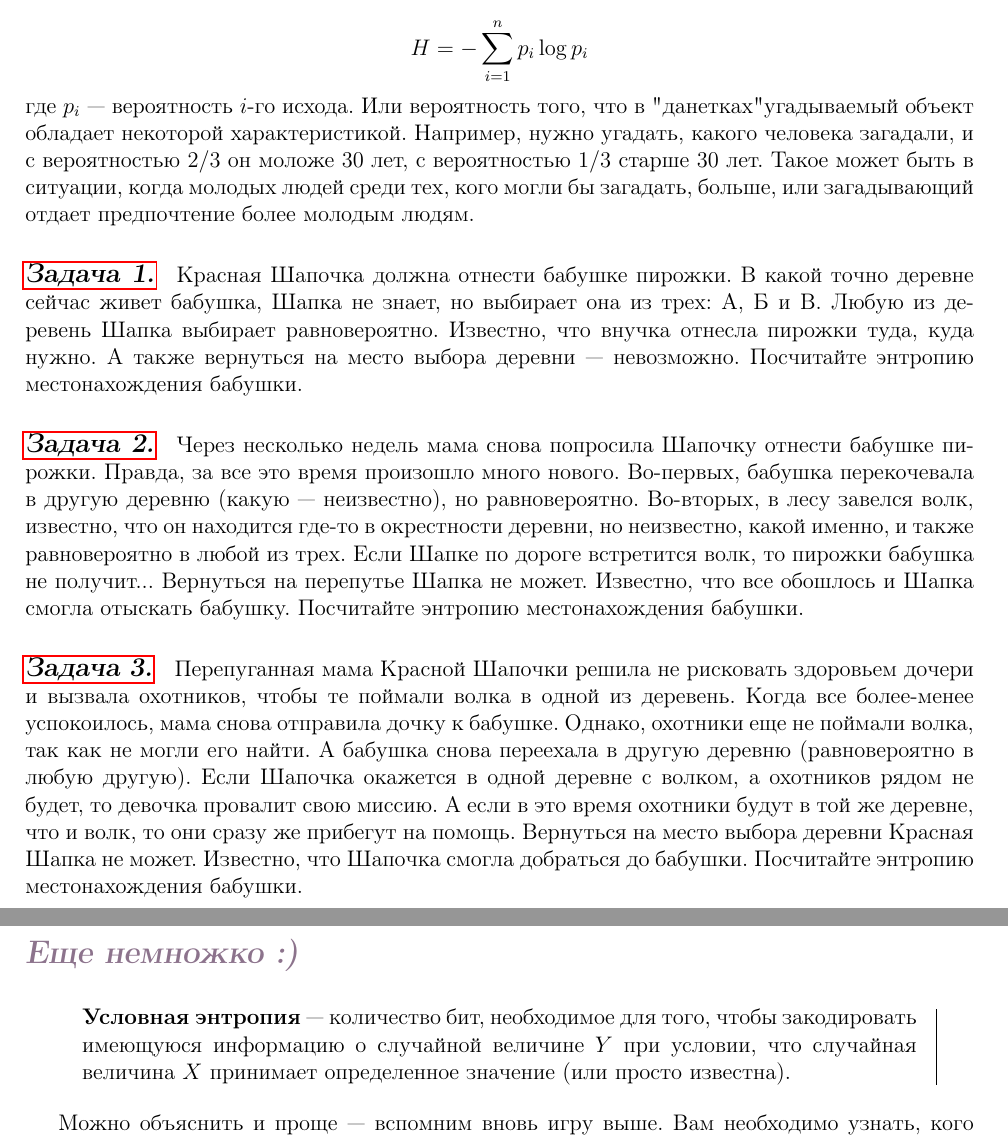
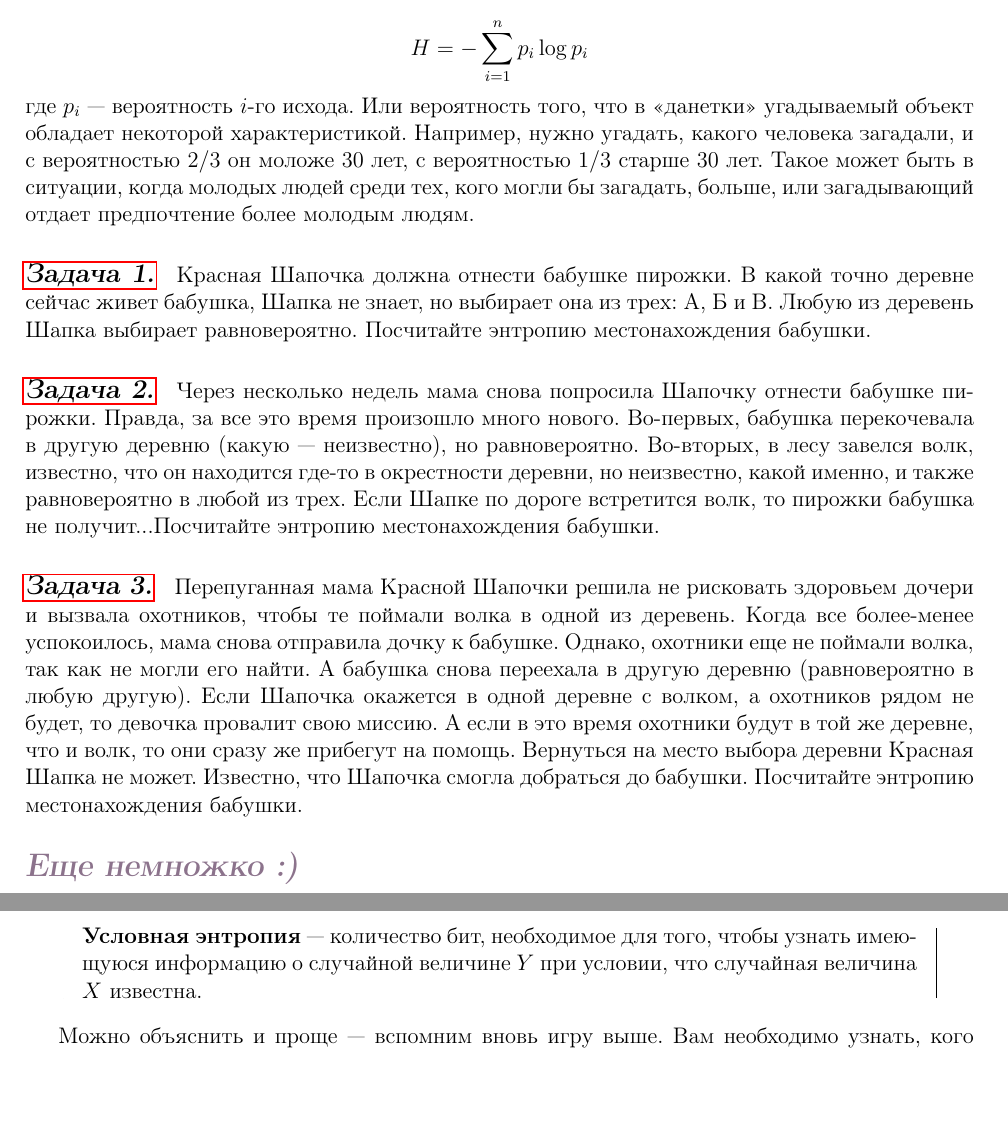
Before and after one commit to oomaystrenko/entropy, a LaTeX document (Entropia_1.tex, which reads theory_yana.tex): two parts of pages 1 and 2 of 11, joined at a grey line, cut so that both start at the same text, the shorter picture padded with empty space. Compiled offline with pdfLaTeX.

```diff
--- a/theory_yana.tex
+++ b/theory_yana.tex
@@ -8,12 +8,12 @@
 Также энтропию можно определить как \textit{наименьшее среднее число бит, необходимое для кодирования некоторой информации:}
 
 \[H=-\sum\limits_{i=1}^n p_i\log p_i \]
-где $p_i$ --- вероятность $i$-го исхода. Или вероятность того, что в "данетках" угадываемый объект обладает некоторой характеристикой. Например, нужно угадать, какого человека загадали, и с вероятностью $2/3$ он моложе 30 лет, с вероятностью $1/3$ старше 30 лет. Такое может быть в ситуации, когда молодых людей среди тех, кого могли бы загадать, больше, или загадывающий отдает предпочтение более молодым людям.
+где $p_i$ --- вероятность $i$-го исхода. Или вероятность того, что в <<данетки>> угадываемый объект обладает некоторой характеристикой. Например, нужно угадать, какого человека загадали, и с вероятностью $2/3$ он моложе 30 лет, с вероятностью $1/3$ старше 30 лет. Такое может быть в ситуации, когда молодых людей среди тех, кого могли бы загадать, больше, или загадывающий отдает предпочтение более молодым людям.
 
 \subsection*{\hyperref[sec:sol_problem1]{Задача 1.}}\label{sec:problem1}
-Красная Шапочка должна отнести бабушке пирожки. В какой точно деревне сейчас живет бабушка, Шапка не знает, но выбирает она из трех: А, Б и В. Любую из деревень Шапка выбирает равновероятно. Известно, что внучка отнесла пирожки туда, куда нужно. А также вернуться на место выбора деревни --- невозможно. Посчитайте энтропию местонахождения бабушки.
+Красная Шапочка должна отнести бабушке пирожки. В какой точно деревне сейчас живет бабушка, Шапка не знает, но выбирает она из трех: А, Б и В. Любую из деревень Шапка выбирает равновероятно. Посчитайте энтропию местонахождения бабушки.
 
-\subsection*{\hyperref[sec:sol_problem2]{Задача 2.}}\label{sec:problem2}  Через несколько недель мама снова попросила Шапочку отнести бабушке пирожки. Правда, за все это время произошло много нового. Во-первых, бабушка перекочевала в другую деревню (какую --- неизвестно), но равновероятно. Во-вторых, в лесу завелся волк, известно, что он находится где-то в окрестности деревни, но неизвестно, какой именно, и также равновероятно в любой из трех. Если Шапке по дороге встретится волк, то пирожки бабушка не получит... Вернуться на перепутье Шапка не может. Известно, что все обошлось и Шапка смогла отыскать бабушку. Посчитайте энтропию местонахождения бабушки.
+\subsection*{\hyperref[sec:sol_problem2]{Задача 2.}}\label{sec:problem2}  Через несколько недель мама снова попросила Шапочку отнести бабушке пирожки. Правда, за все это время произошло много нового. Во-первых, бабушка перекочевала в другую деревню (какую --- неизвестно), но равновероятно. Во-вторых, в лесу завелся волк, известно, что он находится где-то в окрестности деревни, но неизвестно, какой именно, и также равновероятно в любой из трех. Если Шапке по дороге встретится волк, то пирожки бабушка не получит...Посчитайте энтропию местонахождения бабушки.
 
 \subsection*{\hyperref[sec:sol_problem3]{Задача 3.}}\label{sec:problem3} Перепуганная мама Красной Шапочки решила не рисковать здоровьем дочери и вызвала охотников, чтобы те поймали волка в одной из деревень. Когда все более-менее успокоилось, мама снова отправила дочку к бабушке. Однако, охотники еще не поймали волка, так как не могли его найти. А бабушка снова переехала в другую деревню (равновероятно в любую другую). Если Шапочка окажется в одной деревне с волком, а охотников рядом не будет, то девочка провалит свою миссию. А если в это время охотники будут в той же деревне, что и волк, то они сразу же прибегут на помощь. Вернуться на место выбора деревни Красная Шапка не может. Известно, что Шапочка смогла добраться до бабушки. Посчитайте энтропию местонахождения бабушки.
 
@@ -21,7 +21,7 @@
 \\
 
 \begin{siderules}
-    \textbf{Условная энтропия} --- количество бит, необходимое для того, чтобы закодировать имеющуюся информацию о случайной величине $Y$ при условии, что случайная величина $X$ принимает определенное значение (или просто известна).
+    \textbf{Условная энтропия} --- количество бит, необходимое для того, чтобы узнать имеющуюся информацию о случайной величине $Y$ при условии, что случайная величина $X$ известна.
 \end{siderules}
 
 Можно объяснить и проще --- вспомним вновь игру выше. Вам необходимо узнать, кого загадал человек, ведущий в <<данетке>>. Однако теперь он загадывает не одного человека, а \textit{пару}. Каждый человек в этой паре с равными вероятностями может быть как моложе 30 лет (в двух случаях из трех), так и старше 30 (в одном случае из трех). И нам известно, что точно загадали человека моложе 30 лет (одному человеку из этой пары меньше 30 лет). Это и будет наше условие $X$. А далее мы уже исходя из данной информации должны отгадать, кого же все-таки загадали?
```
Also changed, not shown: Entropia_1.pdf, 1 other file.
